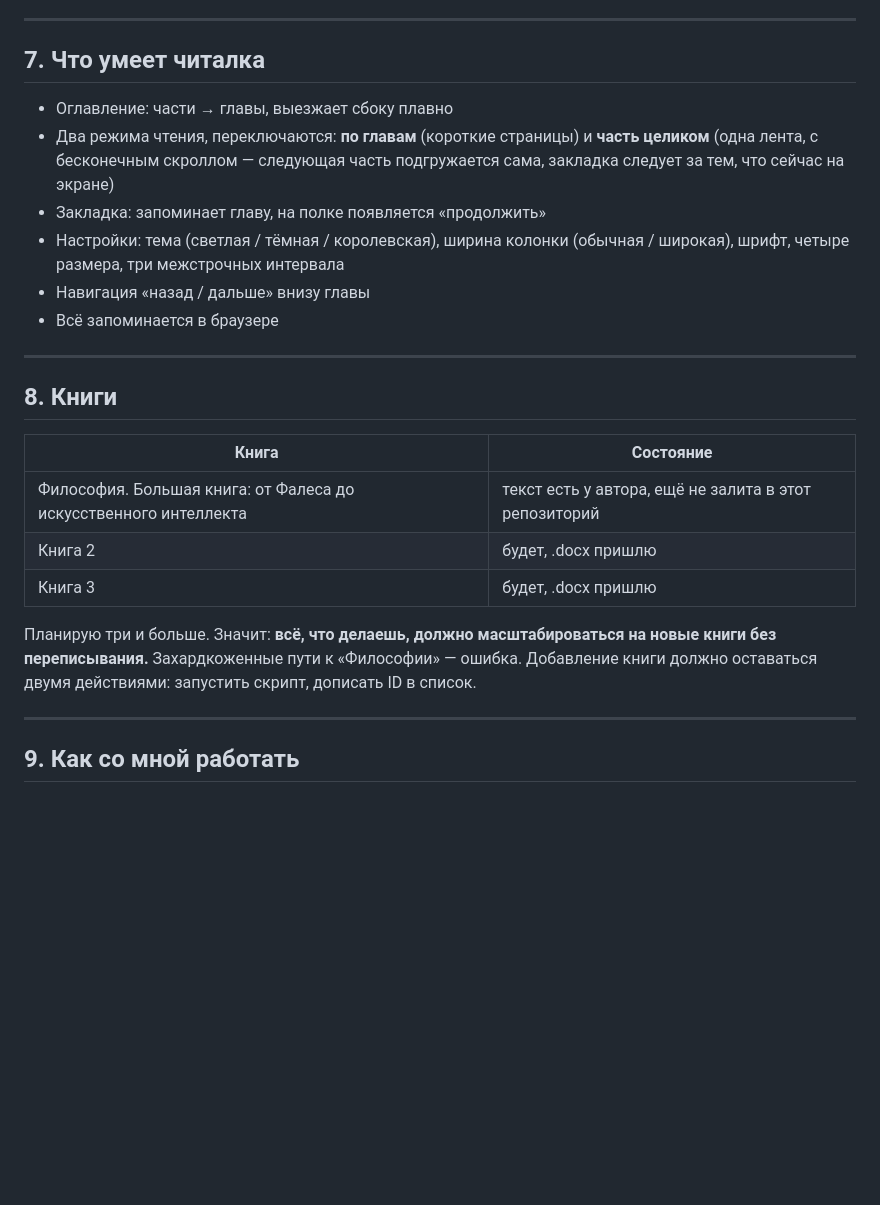
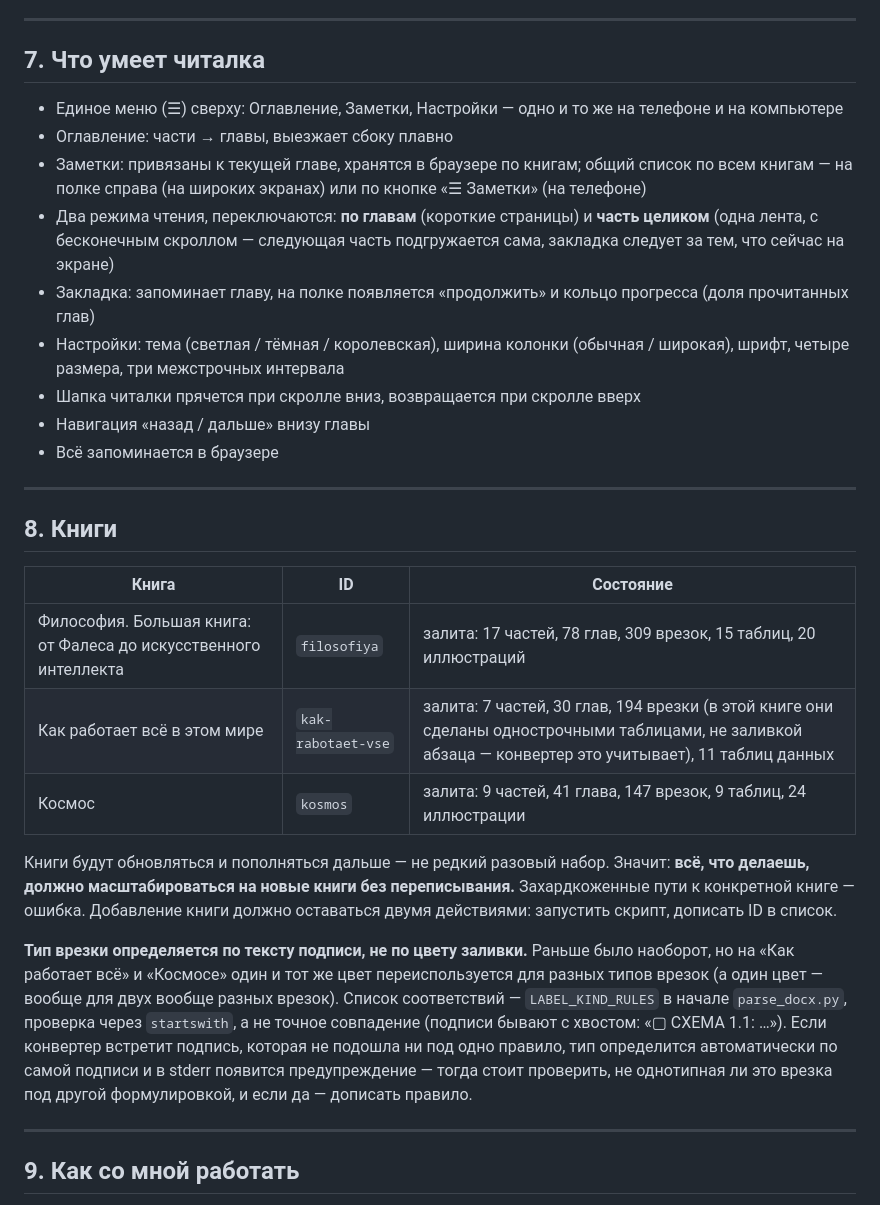
Before and after one commit to batara7788/SiteBooks, a Markdown page: CLAUDE.md, the part around the change. Drawn GitHub-style; blank space fills up the shorter version.

Commit message:
Update CLAUDE.md: books table, label-based box typing, notes/menu
Section 8's book table was stale even before this session (it still
said Философия wasn't loaded, though it had been for a while). Brings
it up to date with all three live books and their real stats, plus
documents the label-based LABEL_KIND_RULES box-typing that replaced
the old fill-color mapping, and the notes/hamburger-menu/auto-hide
topbar additions from this session in section 7.

Co-Authored-By: Claude Sonnet 5 <noreply@anthropic.com>
Claude-Session: https://claude.ai/code/session_014UY1Lv9HJ7DBZB12TFkLch

```diff
--- a/CLAUDE.md
+++ b/CLAUDE.md
@@ -185,10 +185,13 @@ pandoc и другие готовые конвертеры теряют всю
 
 ## 7. Что умеет читалка
 
+- Единое меню (☰) сверху: Оглавление, Заметки, Настройки — одно и то же на телефоне и на компьютере
 - Оглавление: части → главы, выезжает сбоку плавно
+- Заметки: привязаны к текущей главе, хранятся в браузере по книгам; общий список по всем книгам — на полке справа (на широких экранах) или по кнопке «☰ Заметки» (на телефоне)
 - Два режима чтения, переключаются: **по главам** (короткие страницы) и **часть целиком** (одна лента, с бесконечным скроллом — следующая часть подгружается сама, закладка следует за тем, что сейчас на экране)
-- Закладка: запоминает главу, на полке появляется «продолжить»
+- Закладка: запоминает главу, на полке появляется «продолжить» и кольцо прогресса (доля прочитанных глав)
 - Настройки: тема (светлая / тёмная / королевская), ширина колонки (обычная / широкая), шрифт, четыре размера, три межстрочных интервала
+- Шапка читалки прячется при скролле вниз, возвращается при скролле вверх
 - Навигация «назад / дальше» внизу главы
 - Всё запоминается в браузере
 
@@ -196,16 +199,28 @@ pandoc и другие готовые конвертеры теряют всю
 
 ## 8. Книги
 
-| Книга | Состояние |
-|---|---|
-| Философия. Большая книга: от Фалеса до искусственного интеллекта | текст есть у автора, ещё не залита в этот репозиторий |
-| Книга 2 | будет, .docx пришлю |
-| Книга 3 | будет, .docx пришлю |
+| Книга | ID | Состояние |
+|---|---|---|
+| Философия. Большая книга: от Фалеса до искусственного интеллекта | `filosofiya` | залита: 17 частей, 78 глав, 309 врезок, 15 таблиц, 20 иллюстраций |
+| Как работает всё в этом мире | `kak-rabotaet-vse` | залита: 7 частей, 30 глав, 194 врезки (в этой книге они сделаны однострочными таблицами, не заливкой абзаца — конвертер это учитывает), 11 таблиц данных |
+| Космос | `kosmos` | залита: 9 частей, 41 глава, 147 врезок, 9 таблиц, 24 иллюстрации |
 
-Планирую три и больше. Значит: **всё, что делаешь, должно масштабироваться
-на новые книги без переписывания.** Захардкоженные пути к «Философии» —
-ошибка. Добавление книги должно оставаться двумя действиями: запустить
-скрипт, дописать ID в список.
+Книги будут обновляться и пополняться дальше — не редкий разовый набор.
+Значит: **всё, что делаешь, должно масштабироваться на новые книги без
+переписывания.** Захардкоженные пути к конкретной книге — ошибка.
+Добавление книги должно оставаться двумя действиями: запустить скрипт,
+дописать ID в список.
+
+**Тип врезки определяется по тексту подписи, не по цвету заливки.**
+Раньше было наоборот, но на «Как работает всё» и «Космосе» один и тот же
+цвет переиспользуется для разных типов врезок (а один цвет — вообще для
+двух вообще разных врезок). Список соответствий — `LABEL_KIND_RULES` в
+начале `parse_docx.py`, проверка через `startswith`, а не точное
+совпадение (подписи бывают с хвостом: «▢ СХЕМА 1.1: …»). Если конвертер
+встретит подпись, которая не подошла ни под одно правило, тип
+определится автоматически по самой подписи и в stderr появится
+предупреждение — тогда стоит проверить, не однотипная ли это врезка под
+другой формулировкой, и если да — дописать правило.
 
 ---
 
```
